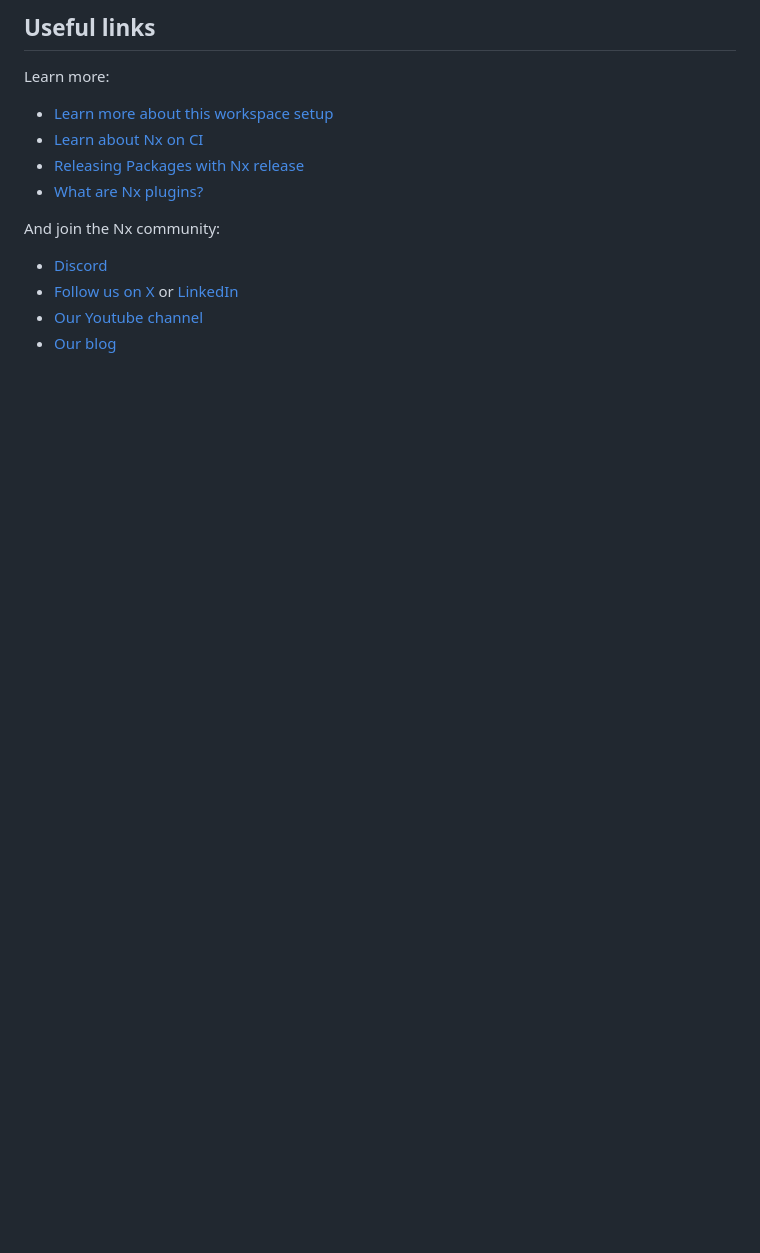
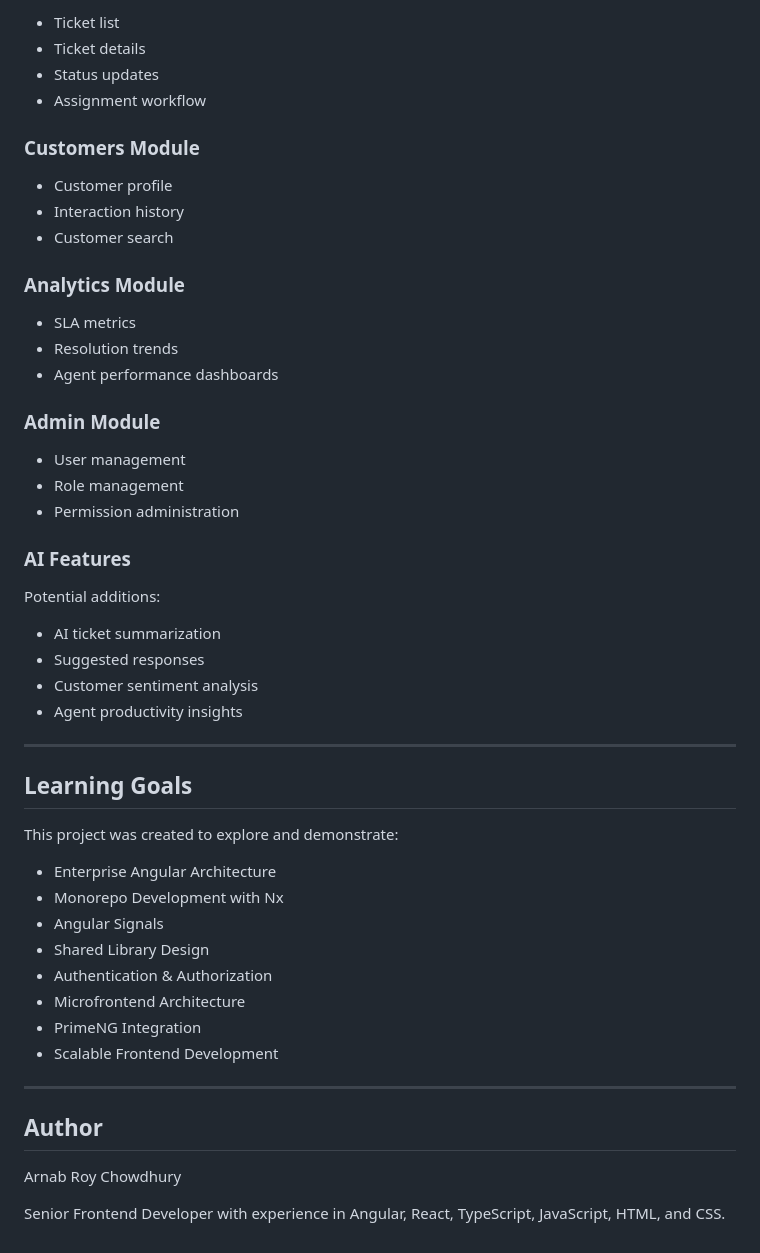
Before and after one commit to arnabrchowdhury90/customer-support-portal-mfe, a Markdown page: README.md, the part around one of its changes. GitHub-like rendering; blank space fills up the shorter version.

```diff
--- a/README.md
+++ b/README.md
@@ -87,15 +216,55 @@ Nx Console is an editor extension that enriches your developer experience. It le
 
-## Useful links
+* Ticket list
+* Ticket details
+* Status updates
+* Assignment workflow
 
-Learn more:
+### Customers Module
 
-- [Learn more about this workspace setup](https://nx.dev/getting-started/tutorials/angular-monorepo-tutorial?utm_source=nx_project&amp;utm_medium=readme&amp;utm_campaign=nx_projects)
-- [Learn about Nx on CI](https://nx.dev/ci/intro/ci-with-nx?utm_source=nx_project&utm_medium=readme&utm_campaign=nx_projects)
-- [Releasing Packages with Nx release](https://nx.dev/features/manage-releases?utm_source=nx_project&utm_medium=readme&utm_campaign=nx_projects)
-- [What are Nx plugins?](https://nx.dev/concepts/nx-plugins?utm_source=nx_project&utm_medium=readme&utm_campaign=nx_projects)
+* Customer profile
+* Interaction history
+* Customer search
 
-And join the Nx community:
-- [Discord](https://go.nx.dev/community)
-- [Follow us on X](https://twitter.com/nxdevtools) or [LinkedIn](https://www.linkedin.com/company/nrwl)
-- [Our Youtube channel](https://www.youtube.com/@nxdevtools)
-- [Our blog](https://nx.dev/blog?utm_source=nx_project&utm_medium=readme&utm_campaign=nx_projects)
+### Analytics Module
+
+* SLA metrics
+* Resolution trends
+* Agent performance dashboards
+
+### Admin Module
+
+* User management
+* Role management
+* Permission administration
+
+### AI Features
+
+Potential additions:
+
+* AI ticket summarization
+* Suggested responses
+* Customer sentiment analysis
+* Agent productivity insights
+
+---
+
+## Learning Goals
+
+This project was created to explore and demonstrate:
+
+* Enterprise Angular Architecture
+* Monorepo Development with Nx
+* Angular Signals
+* Shared Library Design
+* Authentication & Authorization
+* Microfrontend Architecture
+* PrimeNG Integration
+* Scalable Frontend Development
+
+---
+
+## Author
+
+Arnab Roy Chowdhury
+
+Senior Frontend Developer with experience in Angular, React, TypeScript, JavaScript, HTML, and CSS.
```
Also changed, not shown: other parts of README.md (+181 -52 lines).
